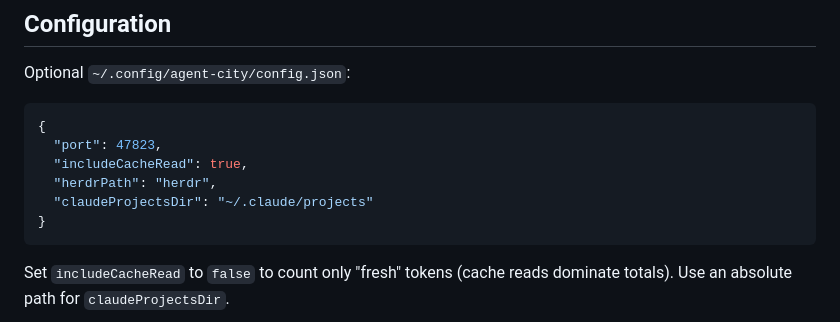
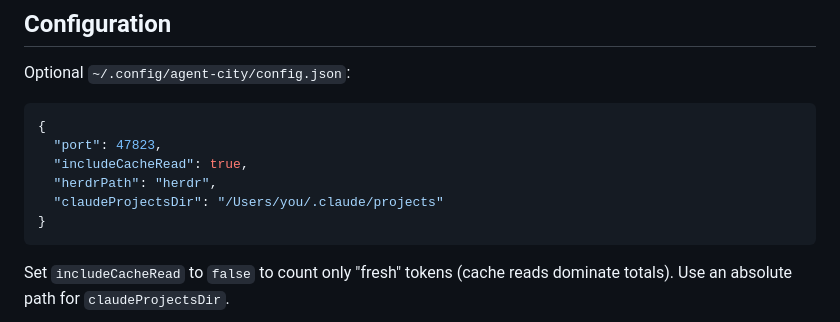
Before and after one commit to dorukanc/agent-city, a Markdown page: README.md, the part around one of its changes. GitHub-like rendering.

Commit message:
docs: fix README config example
Co-Authored-By: Claude Opus 5.5 <noreply@anthropic.com>

````diff
--- a/README.md
+++ b/README.md
@@ -49,7 +49,7 @@ Optional `~/.config/agent-city/config.json`:
   "port": 47823,
   "includeCacheRead": true,
   "herdrPath": "herdr",
-  "claudeProjectsDir": "~/.claude/projects"
+  "claudeProjectsDir": "/Users/you/.claude/projects"
 }
 ```
 
````
Also changed, not shown: other parts of README.md (+1 -1 lines).
